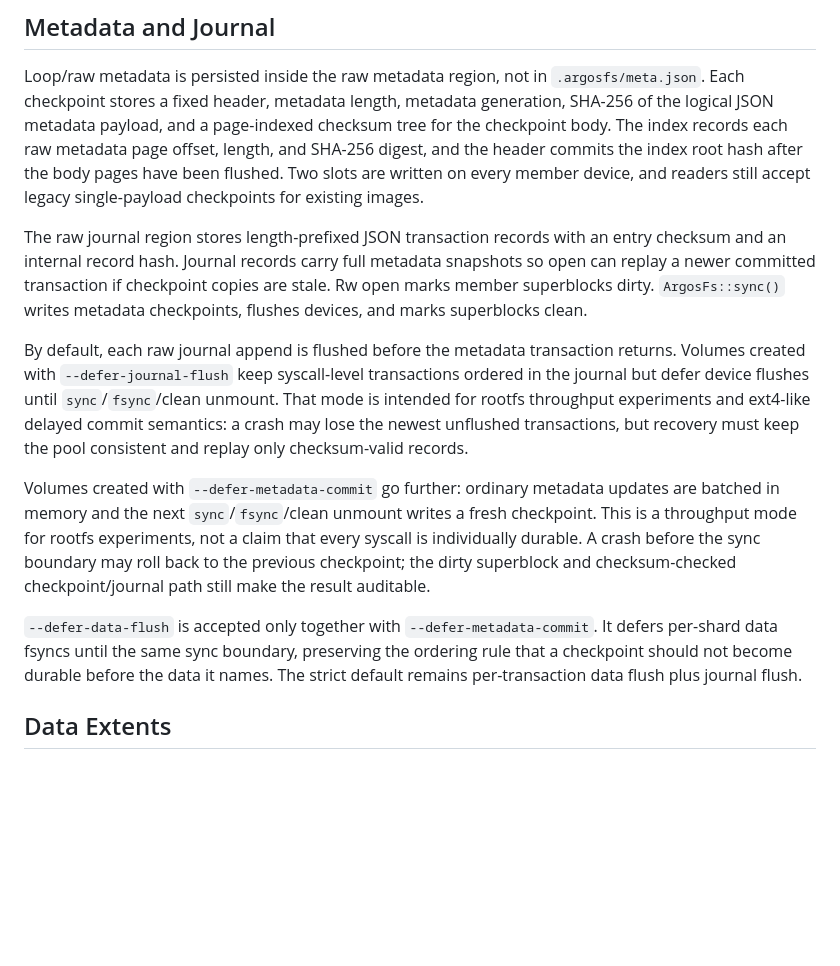
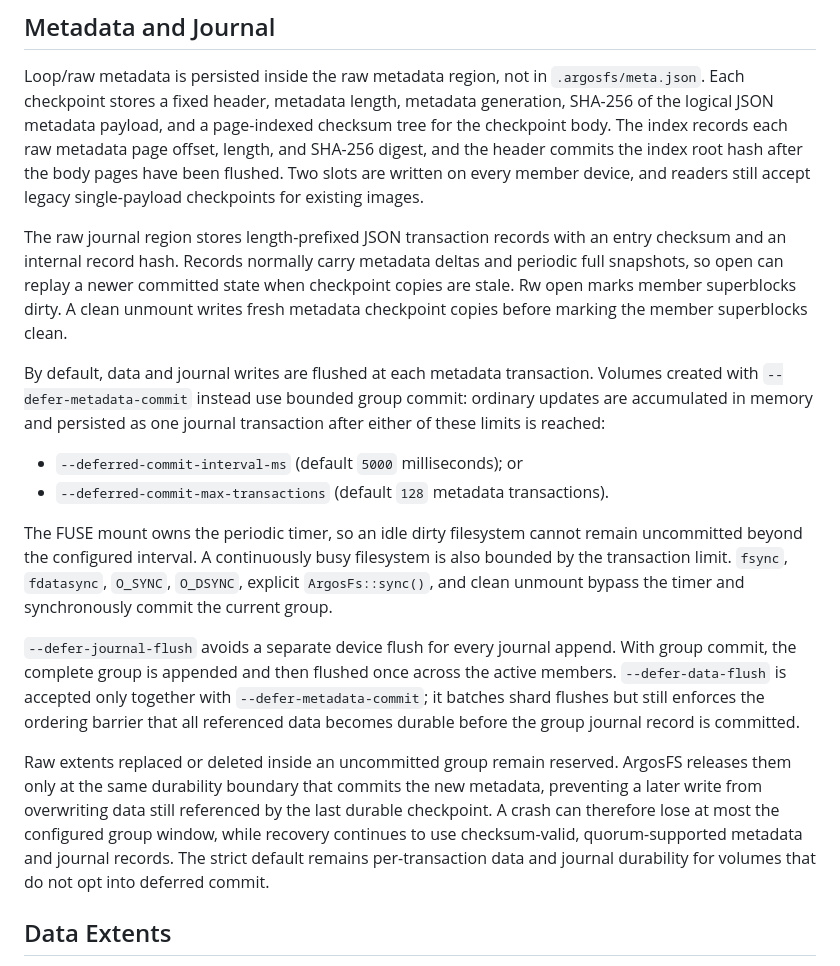
Before and after one commit to fwerkor/argosfs, a Markdown page: docs/raw-backend.md, the part around the change. GitHub-like rendering; blank space fills up the shorter version.

```diff
--- a/docs/raw-backend.md
+++ b/docs/raw-backend.md
@@ -50,30 +50,40 @@ every member device, and readers still accept legacy single-payload checkpoints
 for existing images.
 
 The raw journal region stores length-prefixed JSON transaction records with an
-entry checksum and an internal record hash. Journal records carry full metadata
-snapshots so open can replay a newer committed transaction if checkpoint copies
-are stale. Rw open marks member superblocks dirty. `ArgosFs::sync()` writes
-metadata checkpoints, flushes devices, and marks superblocks clean.
+entry checksum and an internal record hash. Records normally carry metadata
+deltas and periodic full snapshots, so open can replay a newer committed state
+when checkpoint copies are stale. Rw open marks member superblocks dirty. A
+clean unmount writes fresh metadata checkpoint copies before marking the member
+superblocks clean.
 
-By default, each raw journal append is flushed before the metadata transaction
-returns. Volumes created with `--defer-journal-flush` keep syscall-level
-transactions ordered in the journal but defer device flushes until
-`sync`/`fsync`/clean unmount. That mode is intended for rootfs throughput
-experiments and ext4-like delayed commit semantics: a crash may lose the newest
-unflushed transactions, but recovery must keep the pool consistent and replay
-only checksum-valid records.
+By default, data and journal writes are flushed at each metadata transaction.
+Volumes created with `--defer-metadata-commit` instead use bounded group commit:
+ordinary updates are accumulated in memory and persisted as one journal
+transaction after either of these limits is reached:
 
-Volumes created with `--defer-metadata-commit` go further: ordinary metadata
-updates are batched in memory and the next `sync`/`fsync`/clean unmount writes a
-fresh checkpoint. This is a throughput mode for rootfs experiments, not a claim
-that every syscall is individually durable. A crash before the sync boundary may
-roll back to the previous checkpoint; the dirty superblock and checksum-checked
-checkpoint/journal path still make the result auditable.
+- `--deferred-commit-interval-ms` (default `5000` milliseconds); or
+- `--deferred-commit-max-transactions` (default `128` metadata transactions).
 
-`--defer-data-flush` is accepted only together with `--defer-metadata-commit`.
-It defers per-shard data fsyncs until the same sync boundary, preserving the
-ordering rule that a checkpoint should not become durable before the data it
-names. The strict default remains per-transaction data flush plus journal flush.
+The FUSE mount owns the periodic timer, so an idle dirty filesystem cannot
+remain uncommitted beyond the configured interval. A continuously busy
+filesystem is also bounded by the transaction limit. `fsync`, `fdatasync`,
+`O_SYNC`, `O_DSYNC`, explicit `ArgosFs::sync()`, and clean unmount bypass the
+timer and synchronously commit the current group.
+
+`--defer-journal-flush` avoids a separate device flush for every journal append.
+With group commit, the complete group is appended and then flushed once across
+the active members. `--defer-data-flush` is accepted only together with
+`--defer-metadata-commit`; it batches shard flushes but still enforces the
+ordering barrier that all referenced data becomes durable before the group
+journal record is committed.
+
+Raw extents replaced or deleted inside an uncommitted group remain reserved.
+ArgosFS releases them only at the same durability boundary that commits the new
+metadata, preventing a later write from overwriting data still referenced by
+the last durable checkpoint. A crash can therefore lose at most the configured
+group window, while recovery continues to use checksum-valid, quorum-supported
+metadata and journal records. The strict default remains per-transaction data
+and journal durability for volumes that do not opt into deferred commit.
 
 ## Data Extents
 
```
Also changed, not shown: README.md (+3 -0 lines), docs/capos-rootfs.md (+12 -4 lines).
